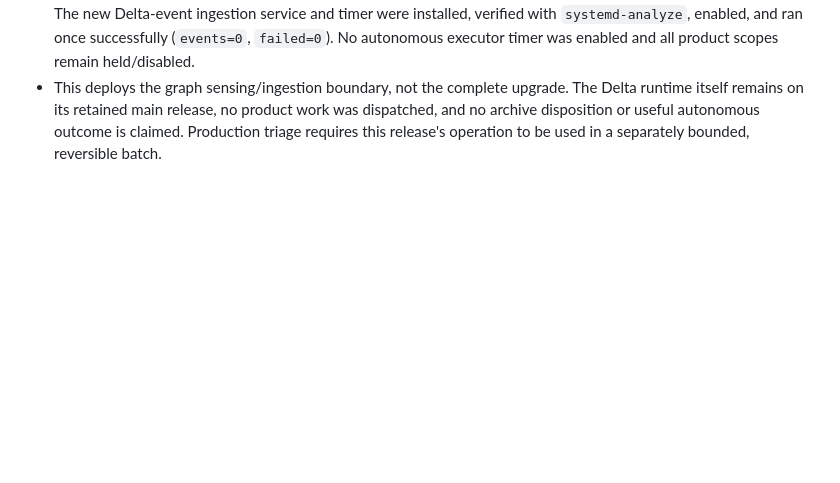
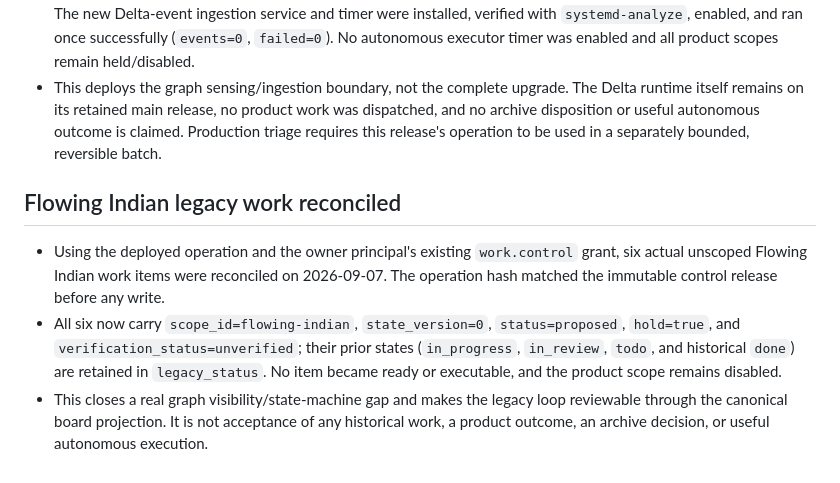
Before and after one commit to kagrawal29/seedforth, a Markdown page: architecture/upgrade/execution-ledger.md, the part around the change. Drawn GitHub-style; blank space fills up the shorter version.

Commit message:
Reconcile Flowing legacy work into scoped state

```diff
--- a/architecture/upgrade/execution-ledger.md
+++ b/architecture/upgrade/execution-ledger.md
@@ -767,3 +767,19 @@ actions disabled until their authority and postconditions are implemented.
   work was dispatched, and no archive disposition or useful autonomous outcome
   is claimed. Production triage requires this release's operation to be used
   in a separately bounded, reversible batch.
+
+## Flowing Indian legacy work reconciled
+
+- Using the deployed operation and the owner principal's existing `work.control`
+  grant, six actual unscoped Flowing Indian work items were reconciled on
+  2026-09-07. The operation hash matched the immutable control release before
+  any write.
+- All six now carry `scope_id=flowing-indian`, `state_version=0`,
+  `status=proposed`, `hold=true`, and `verification_status=unverified`; their
+  prior states (`in_progress`, `in_review`, `todo`, and historical `done`) are
+  retained in `legacy_status`. No item became ready or executable, and the
+  product scope remains disabled.
+- This closes a real graph visibility/state-machine gap and makes the legacy
+  loop reviewable through the canonical board projection. It is not acceptance
+  of any historical work, a product outcome, an archive decision, or useful
+  autonomous execution.
```
